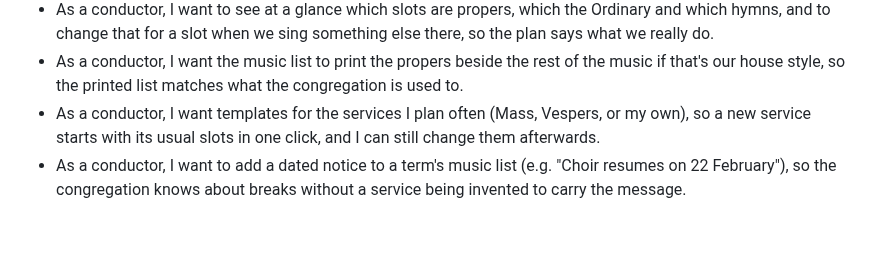
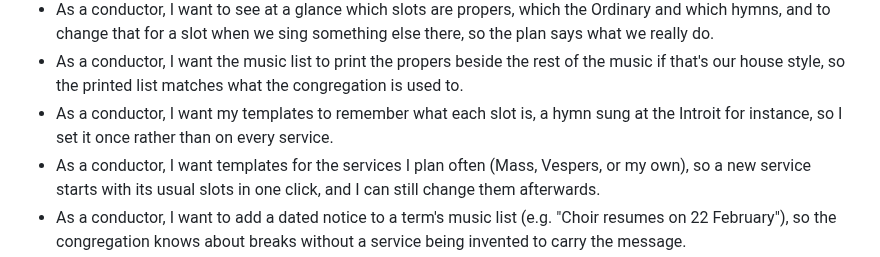
Before and after one commit to StockoL/precentor, a Markdown page: docs/user_stories.md, the part around the change. Rendered like a GitHub page; blank space fills up the shorter version.

Commit message:
Add the story for templates that remember a slot's kind
A conductor who sings a hymn at the Introit wants to say so once; the story now records that.

```diff
--- a/docs/user_stories.md
+++ b/docs/user_stories.md
@@ -47,6 +47,9 @@ These user stories drive the design and functionality of Precentor.
 - As a conductor, I want the music list to print the propers beside the
   rest of the music if that's our house style, so the printed list
   matches what the congregation is used to.
+- As a conductor, I want my templates to remember what each slot is, a
+  hymn sung at the Introit for instance, so I set it once rather than on
+  every service.
 - As a conductor, I want templates for the services I plan often (Mass,
   Vespers, or my own), so a new service starts with its usual slots in
   one click, and I can still change them afterwards.
```
